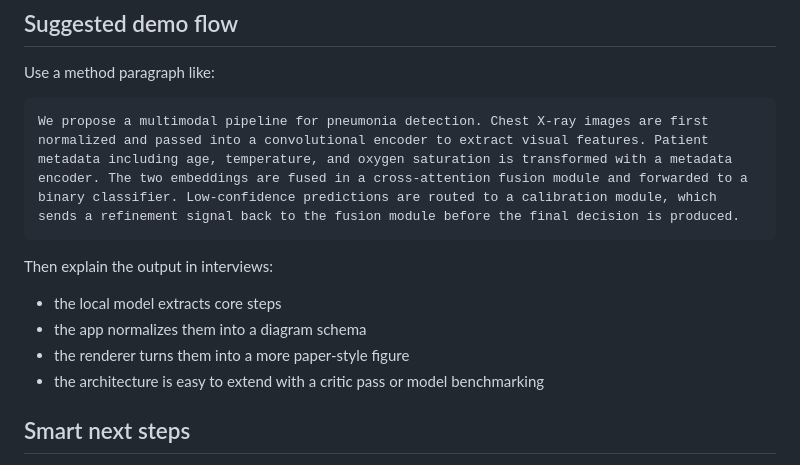
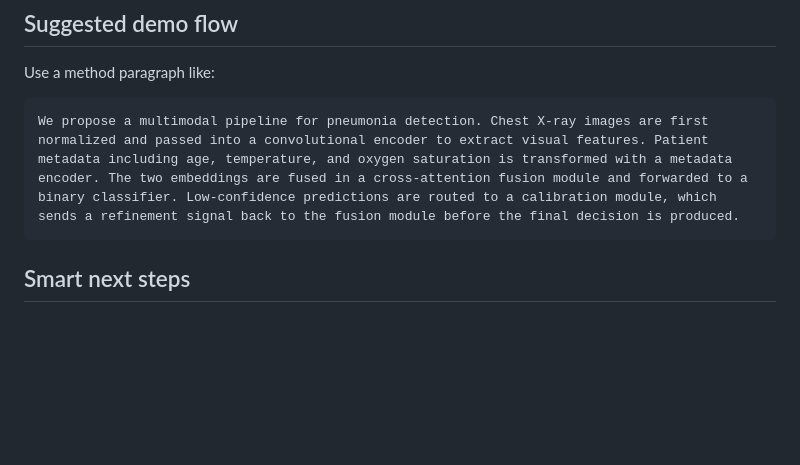
Before and after one commit to mohammedabdulshoaib29-droid/researchFigureGenerator, a Markdown page: README.md, the part around the change. GitHub-like rendering; blank space fills up the shorter version.

````diff
--- a/README.md
+++ b/README.md
@@ -85,13 +85,6 @@ Use a method paragraph like:
 We propose a multimodal pipeline for pneumonia detection. Chest X-ray images are first normalized and passed into a convolutional encoder to extract visual features. Patient metadata including age, temperature, and oxygen saturation is transformed with a metadata encoder. The two embeddings are fused in a cross-attention fusion module and forwarded to a binary classifier. Low-confidence predictions are routed to a calibration module, which sends a refinement signal back to the fusion module before the final decision is produced.
 ```
 
-Then explain the output in interviews:
-
-- the local model extracts core steps
-- the app normalizes them into a diagram schema
-- the renderer turns them into a more paper-style figure
-- the architecture is easy to extend with a critic pass or model benchmarking
-
 ## Smart next steps
 
 - add a critic pass with the same local model
````
